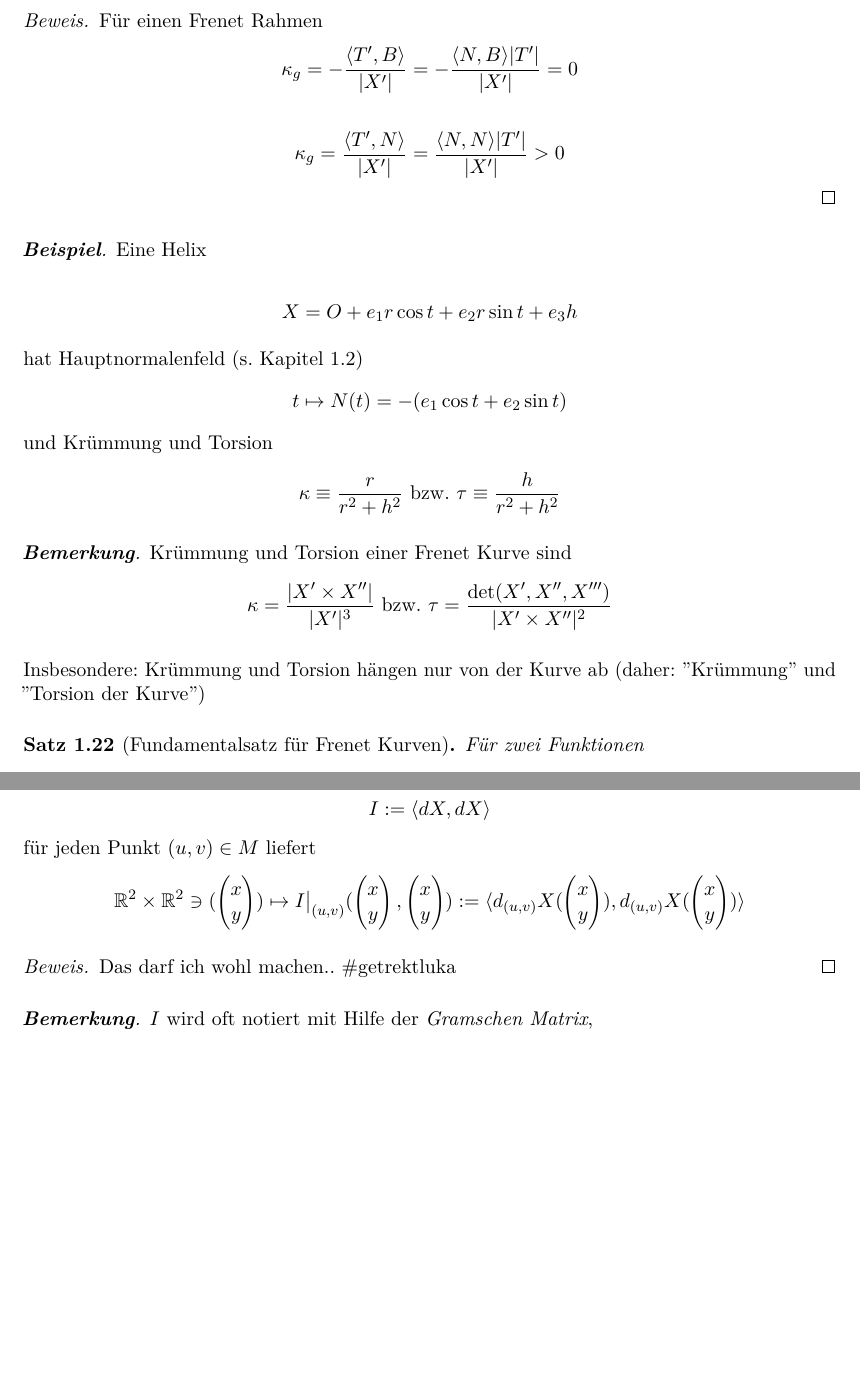
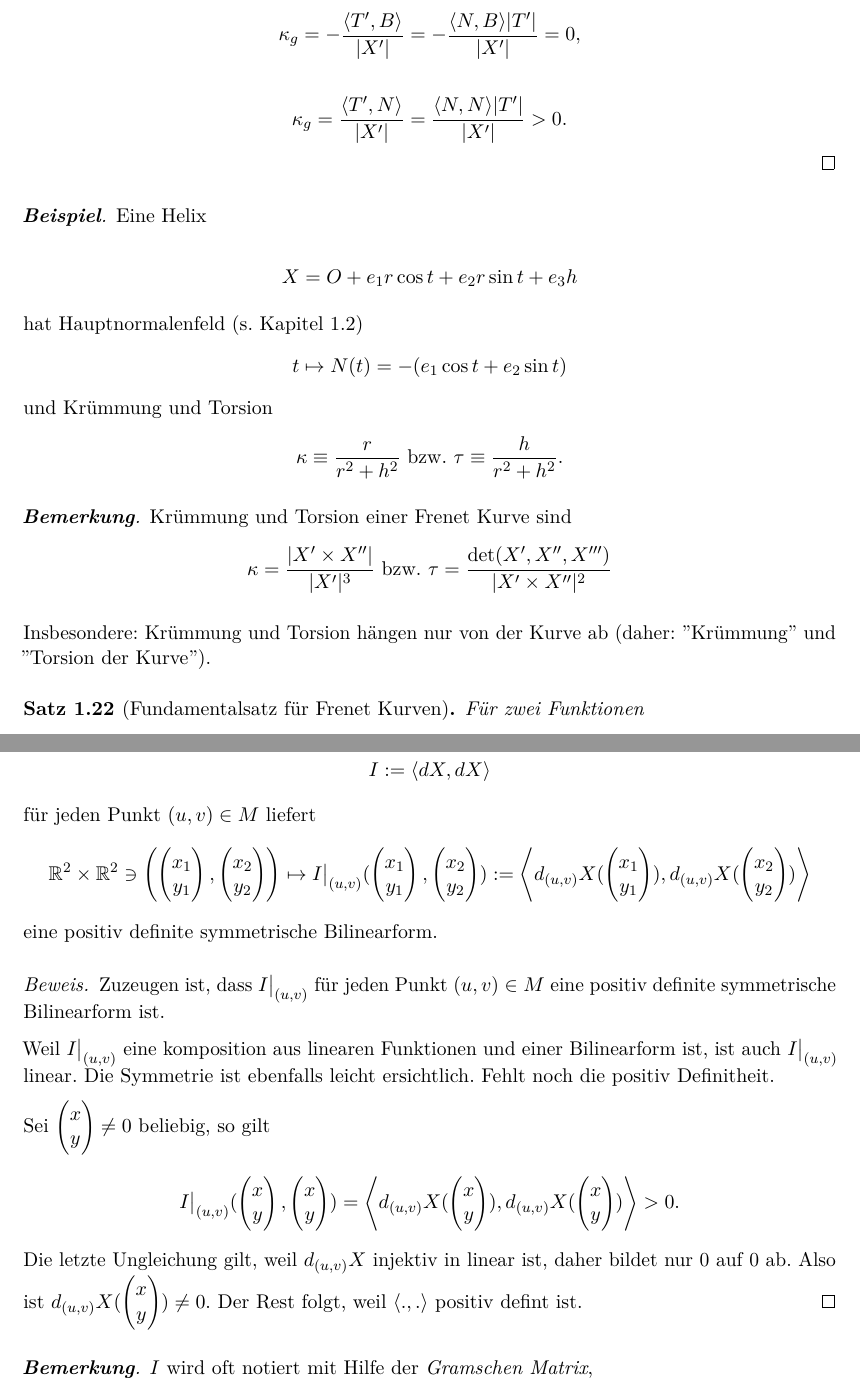
Before and after one commit to IlicLuka/diffgeo, a LaTeX document (DiffGeoSkript.tex): two parts of pages 13 and 16 of 17 before the commit and two parts of pages 13 and 16 of 18 after it, joined at a grey line, cut at the place of the change, the shorter picture padded with empty space. Compiled offline with pdfLaTeX.

Commit message:
Richtigstellung der Def von I + Beweis

```diff
--- a/DiffGeoSkript.tex
+++ b/DiffGeoSkript.tex
@@ -503,9 +503,10 @@ fpr $(\widetilde{X}, \widetilde{N}) = (X,N)$.
 \end{remark}
 
 \begin{proof}
-	Für einen Frenet Rahmen \[ \kappa_g = - \frac{\langle T', B \rangle}{|X'|} = - \frac{\langle N, B \rangle |T'|}{|X'|} = 0 \]
+	Für einen Frenet Rahmen gilt
+	\[ \kappa_g = - \frac{\langle T', B \rangle}{|X'|} = - \frac{\langle N, B \rangle |T'|}{|X'|} = 0, \]
 
-	\[ \kappa_g = \frac{\langle T', N \rangle}{|X'|} = \frac{\langle N, N \rangle |T'|}{|X'|} >0 \]
+	\[ \kappa_g = \frac{\langle T', N \rangle}{|X'|} = \frac{\langle N, N \rangle |T'|}{|X'|} >0. \]
 \end{proof}
 
 \begin{example}
@@ -514,13 +515,13 @@ fpr $(\widetilde{X}, \widetilde{N}) = (X,N)$.
 	\[ X = O + e_1 r \cos t + e_2 r \sin t + e_3 h \]
 
 	hat Hauptnormalenfeld (s. Kapitel 1.2) \[ t \mapsto N(t) = - (e_1 \cos t + e_2 \sin t) \] und Krümmung und Torsion
-	\[ \kappa \equiv \frac{r}{r^2 +h^2} \text{ bzw. } \tau \equiv \frac{h}{r^2+h^2}  \]
+	\[ \kappa \equiv \frac{r}{r^2 +h^2} \text{ bzw. } \tau \equiv \frac{h}{r^2+h^2} . \]
 \end{example}
 
 \begin{remark}
 	Krümmung und Torsion einer Frenet Kurve sind \[ \kappa = \frac{|X' \times X''|}{|X'|^3} \text{ bzw. }  \tau = \frac{\det(X',X'',X''')}{|X' \times X''|^2} \]
 
-	Insbesondere: Krümmung und Torsion hängen nur von der Kurve ab (daher: ''Krümmung'' und ''Torsion der Kurve'')
+	Insbesondere: Krümmung und Torsion hängen nur von der Kurve ab (daher: ''Krümmung'' und ''Torsion der Kurve'').
 \end{remark}
 
 \begin{theorem}[Fundamentalsatz für Frenet Kurven]
@@ -625,26 +626,32 @@ und da $ X_r(r,v) $ von $e_3 \neq 0$  abhängt sind die beiden linear unabhängi
 	Die \emph{induzierte Metrik} oder \emph{erste Fundamentalform} einer parametrisierten Fläche $ X: M \rightarrow \E$ ist definiert durch
 	\[ I := \langle dX,dX \rangle \]
 	für jeden Punkt $ (u,v) \in M $ liefert
-	\[ \R^2 \times \R^2 \ni (\begin{pmatrix}
-	x \\
-	y
-	\end{pmatrix})  \mapsto I \big|_{(u,v)}(\begin{pmatrix}
-	x \\
-	y
+	\[ \R^2 \times \R^2 \ni \left( \pmat{x_1\\y_1}, \pmat{x_2\\y_2} \right)  \mapsto I \big|_{(u,v)}(\begin{pmatrix}
+	x_1 \\
+	y_1
 	\end{pmatrix},\begin{pmatrix}
-	x \\
-	y
-	\end{pmatrix}) := \langle d_{(u,v)}X(\begin{pmatrix}
-	x \\
-	y
+	x_2 \\
+	y_2
+	\end{pmatrix}) := \left\langle d_{(u,v)}X(\begin{pmatrix}
+	x_1 \\
+	y_1
 	\end{pmatrix}),  d_{(u,v)}X(\begin{pmatrix}
-	x \\
-	y
-	\end{pmatrix})  \rangle \]
+	x_2 \\
+	y_2
+	\end{pmatrix})  \right\rangle \]
+	eine positiv definite symmetrische Bilinearform.
 \end{lemma, definition}
 
 \begin{proof}
-	Das darf ich wohl machen.. \#getrektluka
+	%Das darf ich wohl machen.. \#getrektluka
+	Zuzeugen ist, dass $I\big| _{(u,v)}$ für jeden Punkt $(u,v)\in M$ eine positiv definite symmetrische Bilinearform ist.
+
+	Weil $ I\big| _{(u,v)} $ eine komposition aus linearen Funktionen und einer Bilinearform ist, ist auch $I\big| _{(u,v)}$ linear. Die Symmetrie ist ebenfalls leicht ersichtlich. Fehlt noch die positiv Definitheit.
+
+	Sei $\pmat{x\\y} \neq 0$ beliebig, so gilt
+		\[ I\big| _{(u,v)}(\pmat{x\\y},\pmat{x\\y})
+			= \skal{d_{(u,v)}X(\pmat{x\\y}),d_{(u,v)}X(\pmat{x\\y})}> 0. \]
+	Die letzte Ungleichung gilt, weil $d_{(u,v)}X$ injektiv in linear ist, daher bildet nur $0$ auf $0$ ab. Also ist $d_{(u,v)}X(\pmat{x\\y})\neq 0$. Der Rest folgt, weil $\skal{.,.}$ positiv defint ist.
 \end{proof}
 
 \begin{remark}
```
Also changed, not shown: DiffGeoSkript.pdf, DiffGeoSkript.tex (2 more changed lines).
